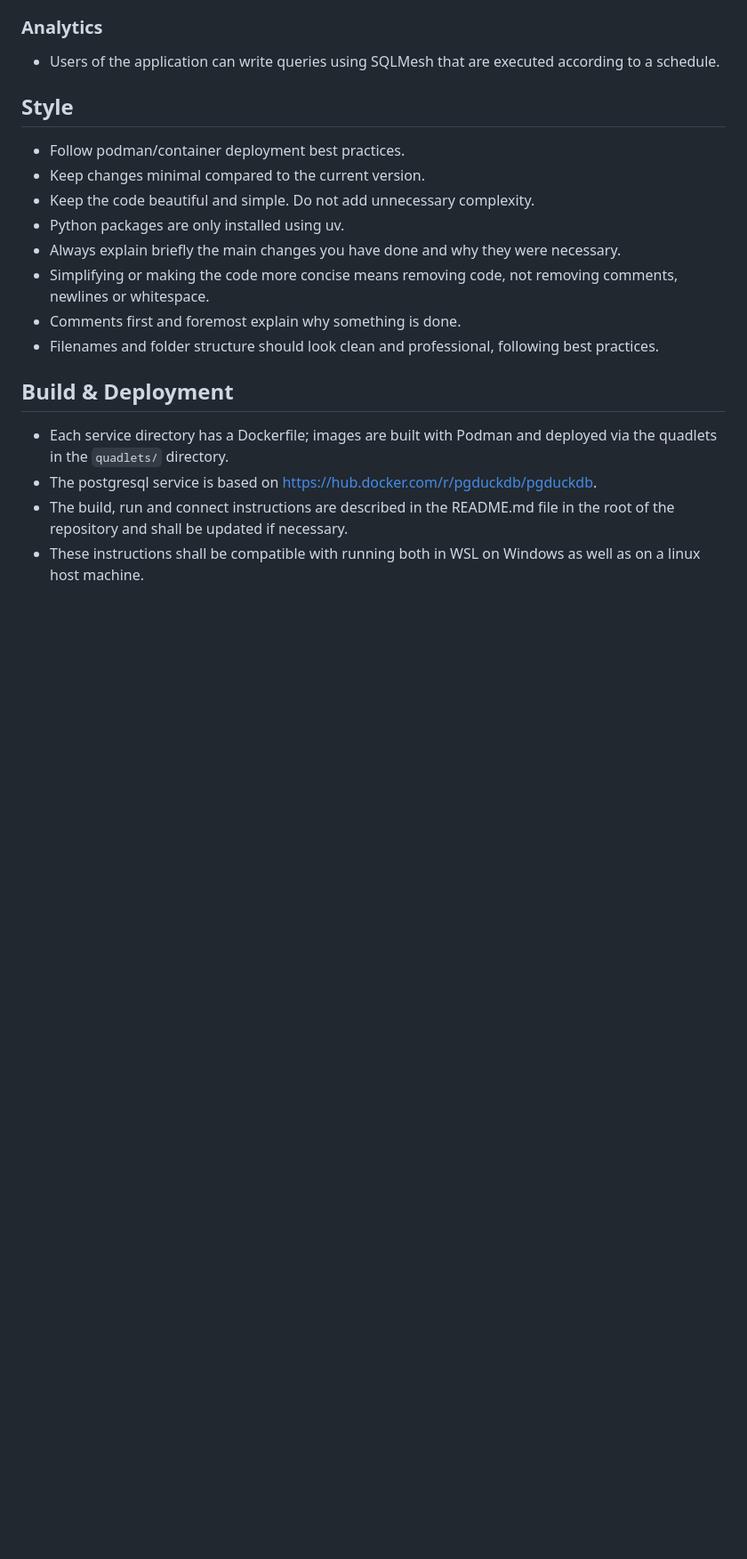
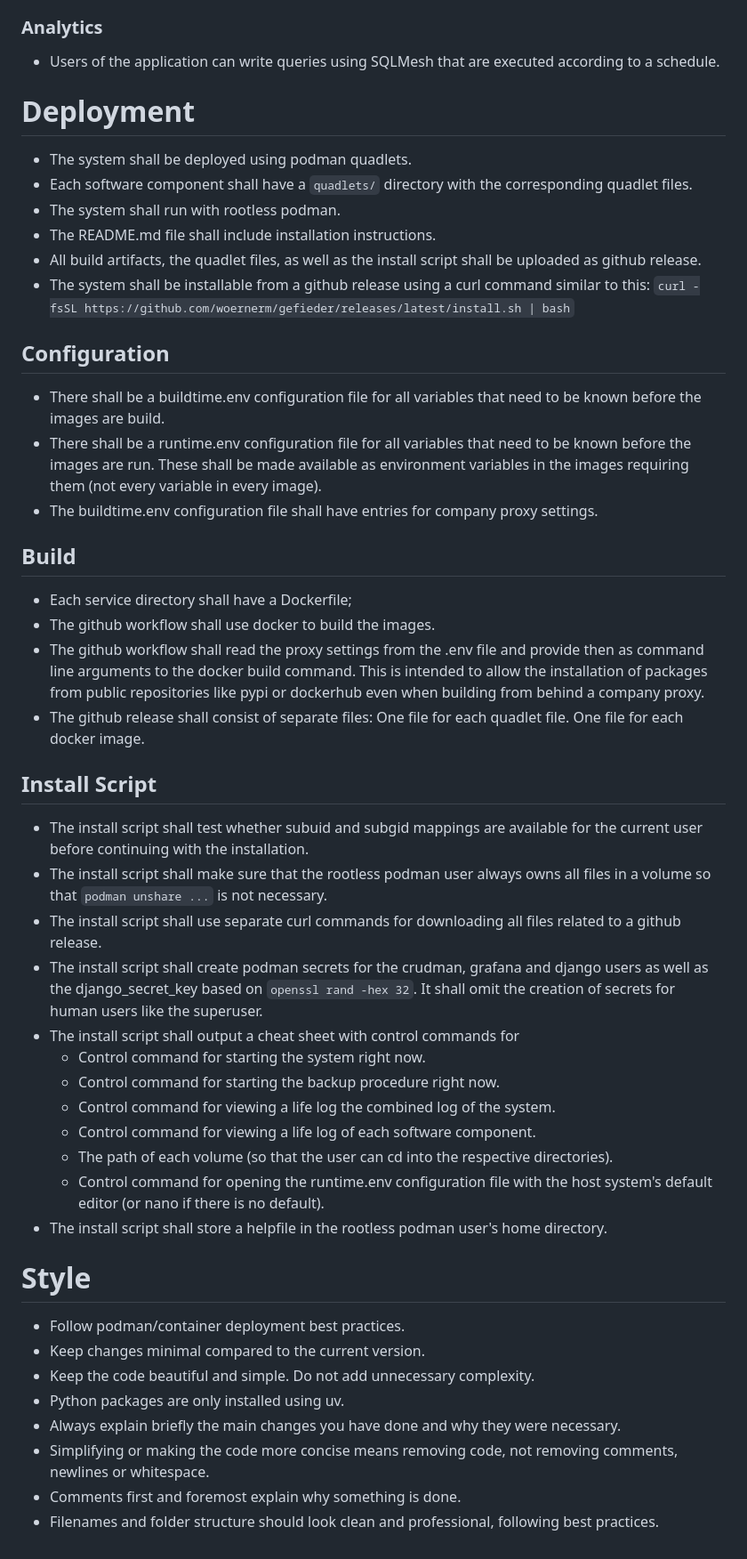
Before and after one commit to woernerm/gefieder, a Markdown page: CLAUDE.md, the part around the change. Shown at 89% size. GitHub-like rendering; blank space fills up the shorter version.

Commit message:
Update claude instructions

```diff
--- a/CLAUDE.md
+++ b/CLAUDE.md
@@ -51,7 +51,57 @@
 - Users of the application can write queries using SQLMesh that are executed according
   to a schedule.
 
-## Style
+# Deployment
+- The system shall be deployed using podman quadlets.
+- Each software component shall have a `quadlets/` directory with the corresponding
+  quadlet files.
+- The system shall run with rootless podman.
+- The README.md file shall include installation instructions.
+- All build artifacts, the quadlet files, as well as the install script shall be
+  uploaded as github release.
+- The system shall be installable from a github release using a curl command similar to
+  this: `curl -fsSL https://github.com/woernerm/gefieder/releases/latest/install.sh | bash`
+
+## Configuration
+- There shall be a buildtime.env configuration file for all variables that need to be
+  known before the images are build.
+- There shall be a runtime.env configuration file for all variables that need to be
+  known before the images are run. These shall be made available as environment
+  variables in the images requiring them (not every variable in every image).
+- The buildtime.env configuration file shall have entries for company proxy settings.
+
+## Build
+- Each service directory shall have a Dockerfile;
+- The github workflow shall use docker to build the images.
+- The github workflow shall read the proxy settings from the .env file and provide
+  then as command line arguments to the docker build command. This is intended to
+  allow the installation of packages from public repositories like pypi or dockerhub
+  even when building from behind a company proxy.
+- The github release shall consist of separate files: One file for each quadlet file.
+  One file for each docker image.
+
+## Install Script
+- The install script shall test whether subuid and subgid mappings are available for the
+  current user before continuing with the installation.
+- The install script shall make sure that the rootless podman user always owns all files
+  in a volume so that `podman unshare ...` is not necessary.
+- The install script shall use separate curl commands for downloading all files related
+  to a github release.
+- The install script shall create podman secrets for the crudman, grafana and django
+  users as well as the django_secret_key based on `openssl rand -hex 32`. It shall omit
+  the creation of secrets for human users like the superuser.
+- The install script shall output a cheat sheet with control commands for
+    - Control command for starting the system right now.
+    - Control command for starting the backup procedure right now.
+    - Control command for viewing a life log the combined log of the system.
+    - Control command for viewing a life log of each software component.
+    - The path of each volume (so that the user can cd into the respective directories).
+    - Control command for opening the runtime.env configuration file with the host
+      system's default editor (or nano if there is no default).
+- The install script shall store a helpfile in the rootless podman user's home
+  directory.
+
+# Style
 - Follow podman/container deployment best practices.
 - Keep changes minimal compared to the current version.
 - Keep the code beautiful and simple. Do not add unnecessary complexity.
@@ -62,12 +112,3 @@
 - Comments first and foremost explain why something is done.
 - Filenames and folder structure should look clean and professional, following best
   practices.
-
-## Build & Deployment
-- Each service directory has a Dockerfile; images are built with Podman and deployed via
-  the quadlets in the `quadlets/` directory.
-- The postgresql service is based on https://hub.docker.com/r/pgduckdb/pgduckdb.
-- The build, run and connect instructions are described in the README.md file in the
-  root of the repository and shall be updated if necessary.
-- These instructions shall be compatible with running both in WSL on Windows as well as
-  on a linux host machine.
```
